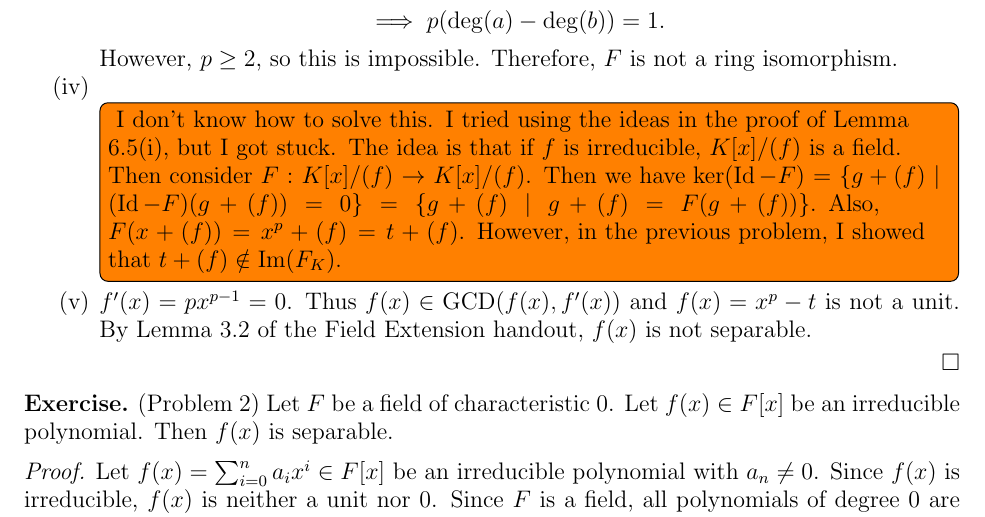
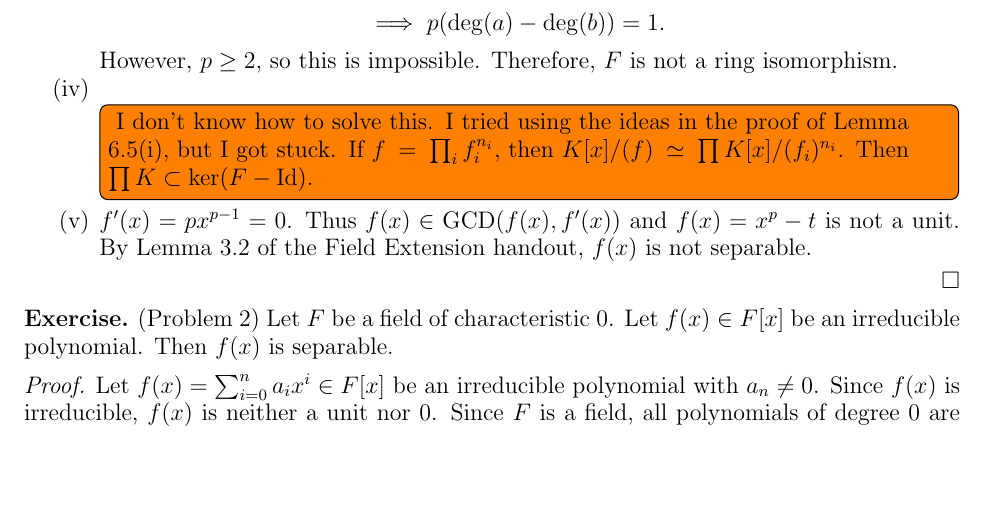
Before and after one commit to hidenori-shinohara/courses, a LaTeX paper (math601/10-23/math601-10-23.tex): part of page 2 of 3, cut so that both start at the same text, the shorter picture padded with empty space. Compiled offline with pdfLaTeX.

Commit message:
update the idea

```diff
--- a/math601/10-23/math601-10-23.tex
+++ b/math601/10-23/math601-10-23.tex
@@ -121,11 +121,8 @@
       \todo[inline,caption={}]{
         I don't know how to solve this.
         I tried using the ideas in the proof of Lemma 6.5(i), but I got stuck.
-        The idea is that if $f$ is irreducible, $K[x]/(f)$ is a field.
-        Then consider $F: K[x]/(f) \rightarrow K[x]/(f)$.
-        Then we have $\ker(\Id - F) = \{ g + (f) \mid (\Id - F)(g + (f)) = 0 \} = \{ g + (f) \mid g + (f) = F(g + (f)) \}$.
-        Also, $F(x + (f)) = x^p + (f) = t + (f)$.
-        However, in the previous problem, I showed that $t + (f) \notin \Im(F_K)$.
+        If $f = \prod_i f_i^{n_i}$, then $K[x]/(f) \simeq \prod K[x] / (f_i)^{n_i}$.
+        Then $\prod K \subset \ker(F - \Id)$.
       }
     \item
       $f'(x) = px^{p - 1} = 0$.
```
Also changed, not shown: math601/10-23/math601-10-23.pdf.
